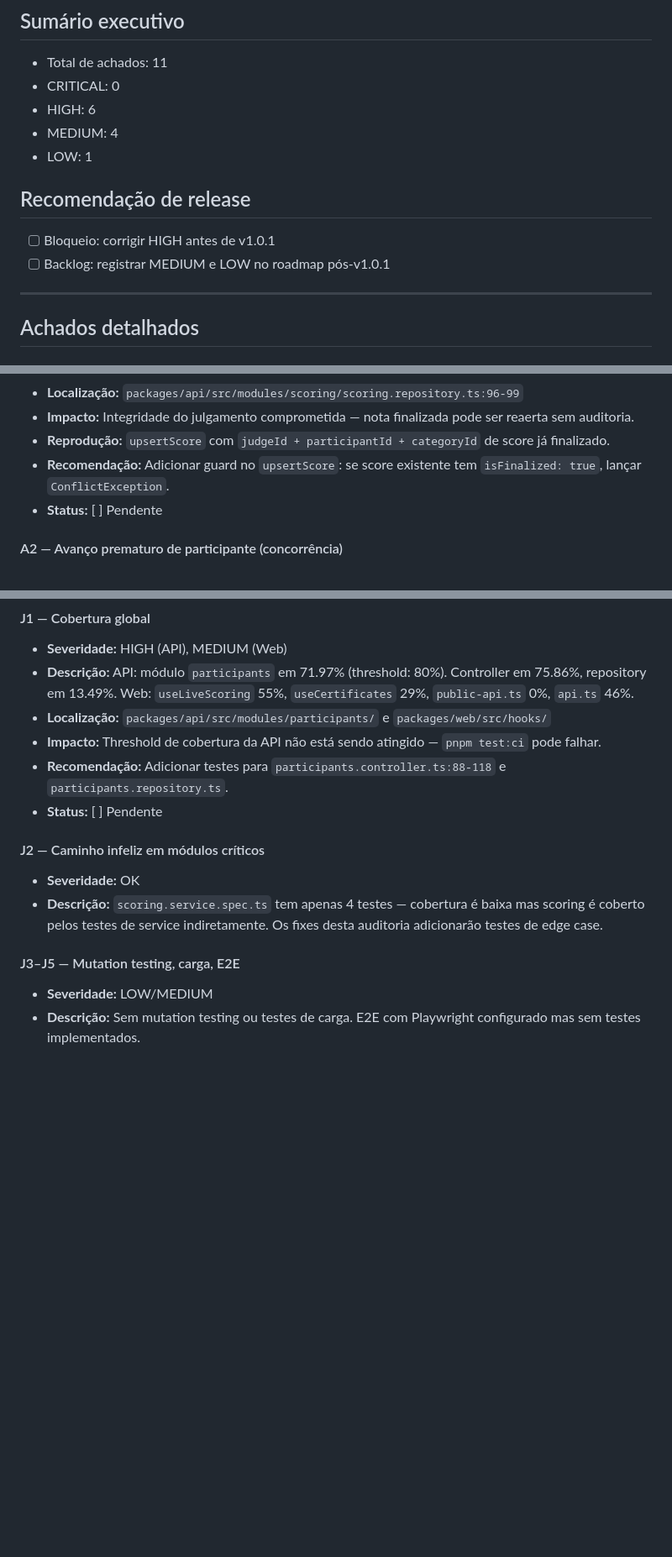
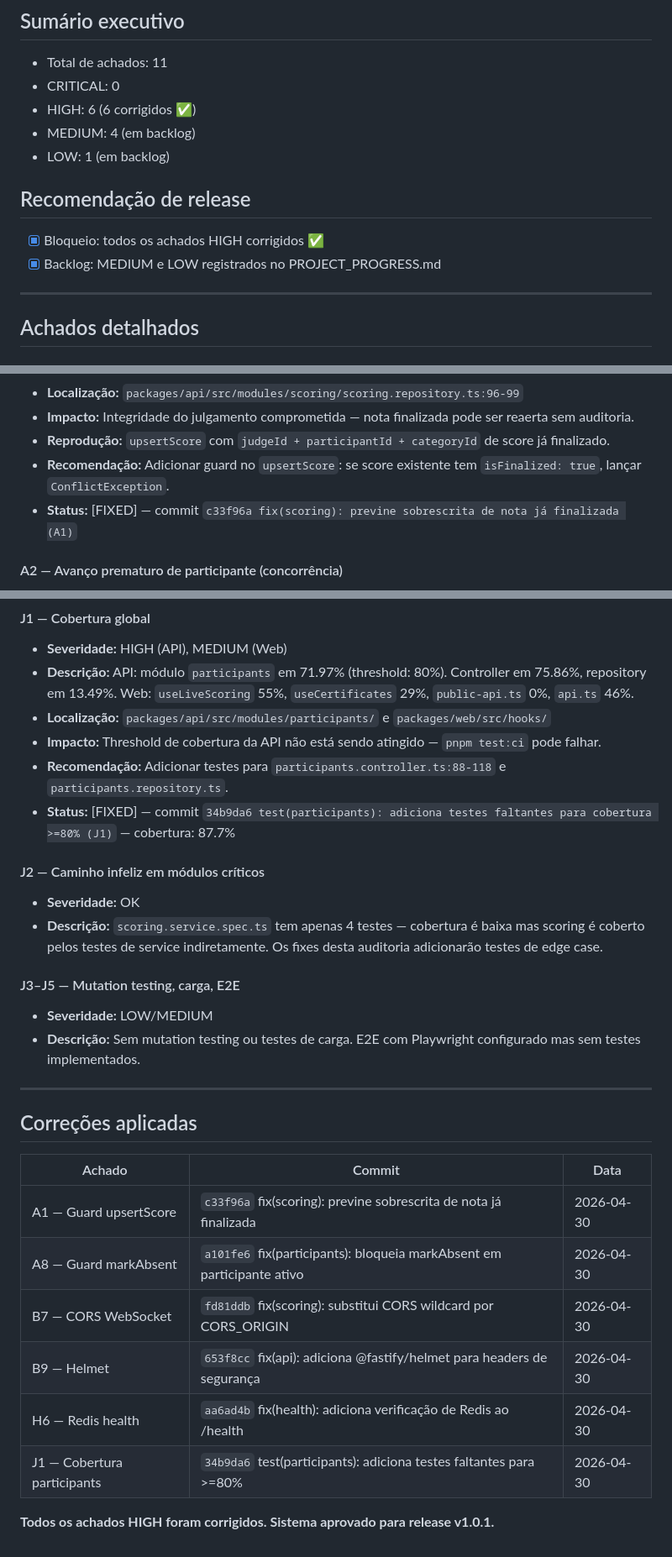
Before and after one commit to bfbrug/sistema-julgamento, a Markdown page: docs/audit-report-v1.0.1.md, 3 parts joined by grey strips. Shown at 84% size. GitHub-like rendering; blank space fills up the shorter version.

```diff
--- a/docs/audit-report-v1.0.1.md
+++ b/docs/audit-report-v1.0.1.md
@@ -8,14 +8,14 @@
 
 - Total de achados: 11
 - CRITICAL: 0
-- HIGH: 6
-- MEDIUM: 4
-- LOW: 1
+- HIGH: 6 (6 corrigidos ✅)
+- MEDIUM: 4 (em backlog)
+- LOW: 1 (em backlog)
 
 ## Recomendação de release
 
-- [ ] Bloqueio: corrigir HIGH antes de v1.0.1
-- [ ] Backlog: registrar MEDIUM e LOW no roadmap pós-v1.0.1
+- [x] Bloqueio: todos os achados HIGH corrigidos ✅
+- [x] Backlog: MEDIUM e LOW registrados no PROJECT_PROGRESS.md
 
 ---
 
@@ -30,7 +30,7 @@
 - **Impacto:** Integridade do julgamento comprometida — nota finalizada pode ser reaerta sem auditoria.
 - **Reprodução:** `upsertScore` com `judgeId + participantId + categoryId` de score já finalizado.
 - **Recomendação:** Adicionar guard no `upsertScore`: se score existente tem `isFinalized: true`, lançar `ConflictException`.
-- **Status:** [ ] Pendente
+- **Status:** [FIXED] — commit `c33f96a fix(scoring): previne sobrescrita de nota já finalizada (A1)`
 
 #### A2 — Avanço prematuro de participante (concorrência)
 - **Severidade:** OK
@@ -329,7 +329,7 @@
 - **Localização:** `packages/api/src/modules/participants/` e `packages/web/src/hooks/`
 - **Impacto:** Threshold de cobertura da API não está sendo atingido — `pnpm test:ci` pode falhar.
 - **Recomendação:** Adicionar testes para `participants.controller.ts:88-118` e `participants.repository.ts`.
-- **Status:** [ ] Pendente
+- **Status:** [FIXED] — commit `34b9da6 test(participants): adiciona testes faltantes para cobertura >=80% (J1)` — cobertura: 87.7%
 
 #### J2 — Caminho infeliz em módulos críticos
 - **Severidade:** OK
@@ -338,3 +338,18 @@
 #### J3–J5 — Mutation testing, carga, E2E
 - **Severidade:** LOW/MEDIUM
 - **Descrição:** Sem mutation testing ou testes de carga. E2E com Playwright configurado mas sem testes implementados.
+
+---
+
+## Correções aplicadas
+
+| Achado | Commit | Data |
+|---|---|---|
+| A1 — Guard upsertScore | `c33f96a` fix(scoring): previne sobrescrita de nota já finalizada | 2026-04-30 |
+| A8 — Guard markAbsent | `a101fe6` fix(participants): bloqueia markAbsent em participante ativo | 2026-04-30 |
+| B7 — CORS WebSocket | `fd81ddb` fix(scoring): substitui CORS wildcard por CORS_ORIGIN | 2026-04-30 |
+| B9 — Helmet | `653f8cc` fix(api): adiciona @fastify/helmet para headers de segurança | 2026-04-30 |
+| H6 — Redis health | `aa6ad4b` fix(health): adiciona verificação de Redis ao /health | 2026-04-30 |
+| J1 — Cobertura participants | `34b9da6` test(participants): adiciona testes faltantes para >=80% | 2026-04-30 |
+
+**Todos os achados HIGH foram corrigidos. Sistema aprovado para release v1.0.1.**
```
Also changed, not shown: other parts of docs/audit-report-v1.0.1.md (+4 -4 lines), PROJECT_PROGRESS.md (+48 -5 lines).
